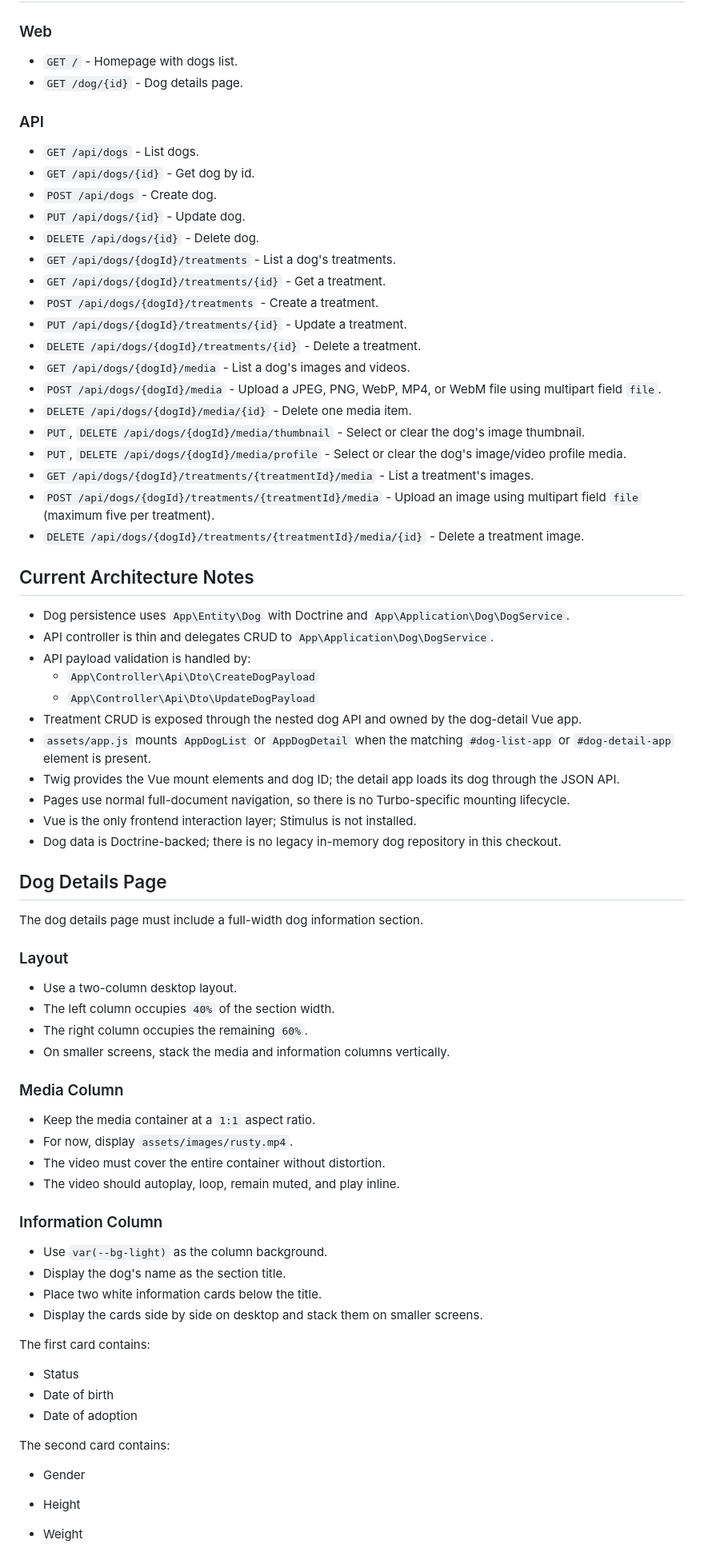
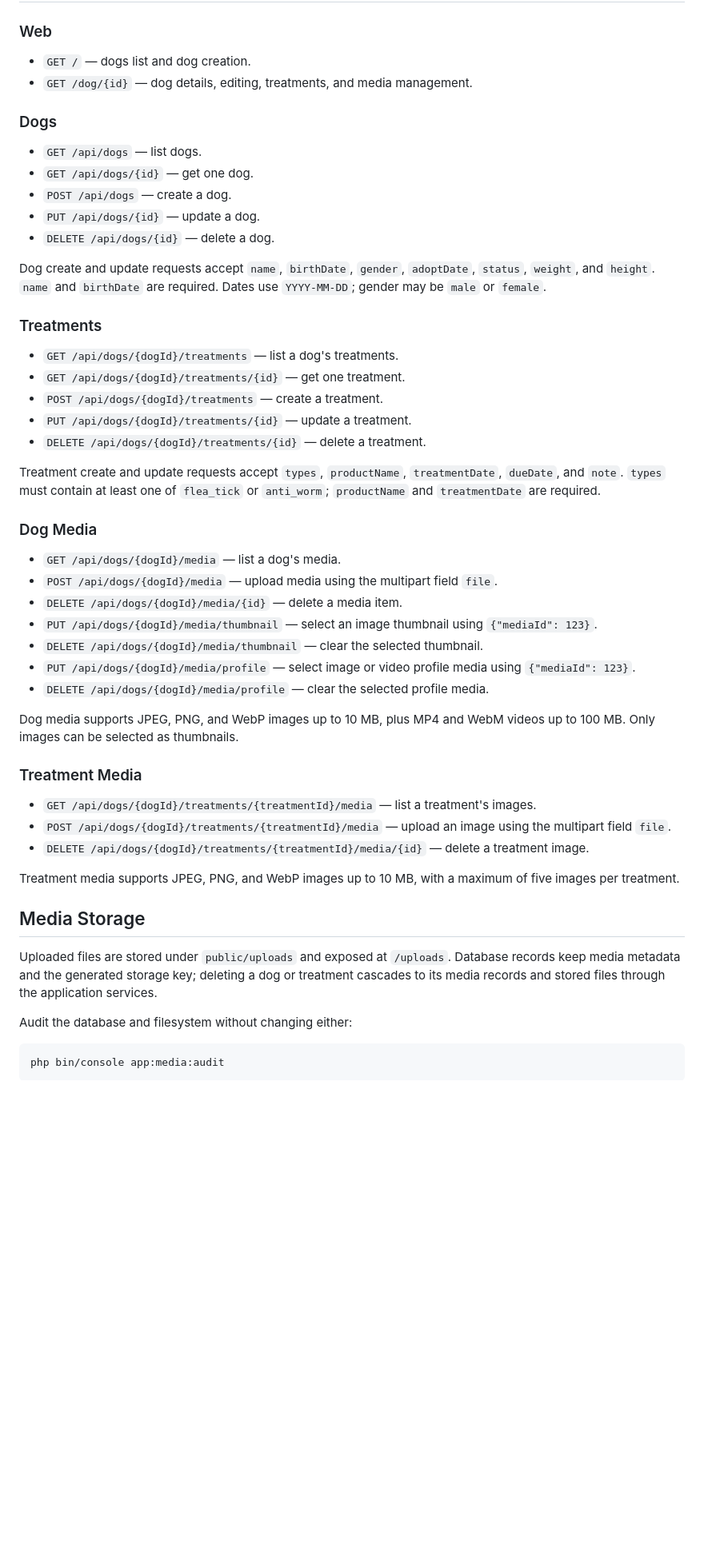
Before and after one commit to Oksana-1/dogs-diary, a Markdown page: README.md, the part around one of its changes. Shown at 80% size. GitHub-like rendering; blank space fills up the shorter version.

````diff
--- a/README.md
+++ b/README.md
@@ -47,78 +78,56 @@ Small Symfony 7.4 LTS app for tracking dogs and their treatments.
 
 ### Web
 
-- `GET /` - Homepage with dogs list.
-- `GET /dog/{id}` - Dog details page.
+- `GET /` — dogs list and dog creation.
+- `GET /dog/{id}` — dog details, editing, treatments, and media management.
 
-### API
+### Dogs
 
-- `GET /api/dogs` - List dogs.
-- `GET /api/dogs/{id}` - Get dog by id.
-- `POST /api/dogs` - Create dog.
-- `PUT /api/dogs/{id}` - Update dog.
-- `DELETE /api/dogs/{id}` - Delete dog.
-- `GET /api/dogs/{dogId}/treatments` - List a dog's treatments.
-- `GET /api/dogs/{dogId}/treatments/{id}` - Get a treatment.
-- `POST /api/dogs/{dogId}/treatments` - Create a treatment.
-- `PUT /api/dogs/{dogId}/treatments/{id}` - Update a treatment.
-- `DELETE /api/dogs/{dogId}/treatments/{id}` - Delete a treatment.
-- `GET /api/dogs/{dogId}/media` - List a dog's images and videos.
-- `POST /api/dogs/{dogId}/media` - Upload a JPEG, PNG, WebP, MP4, or WebM file using multipart field `file`.
-- `DELETE /api/dogs/{dogId}/media/{id}` - Delete one media item.
-- `PUT`, `DELETE /api/dogs/{dogId}/media/thumbnail` - Select or clear the dog's image thumbnail.
-- `PUT`, `DELETE /api/dogs/{dogId}/media/profile` - Select or clear the dog's image/video profile media.
-- `GET /api/dogs/{dogId}/treatments/{treatmentId}/media` - List a treatment's images.
-- `POST /api/dogs/{dogId}/treatments/{treatmentId}/media` - Upload an image using multipart field `file` (maximum five per treatment).
-- `DELETE /api/dogs/{dogId}/treatments/{treatmentId}/media/{id}` - Delete a treatment image.
+- `GET /api/dogs` — list dogs.
+- `GET /api/dogs/{id}` — get one dog.
+- `POST /api/dogs` — create a dog.
+- `PUT /api/dogs/{id}` — update a dog.
+- `DELETE /api/dogs/{id}` — delete a dog.
 
-## Current Architecture Notes
+Dog create and update requests accept `name`, `birthDate`, `gender`, `adoptDate`, `status`, `weight`, and `height`. `name` and `birthDate` are required. Dates use `YYYY-MM-DD`; gender may be `male` or `female`.
 
-- Dog persistence uses `App\Entity\Dog` with Doctrine and `App\Application\Dog\DogService`.
-- API controller is thin and delegates CRUD to `App\Application\Dog\DogService`.
-- API payload validation is handled by:
-  - `App\Controller\Api\Dto\CreateDogPayload`
-  - `App\Controller\Api\Dto\UpdateDogPayload`
-- Treatment CRUD is exposed through the nested dog API and owned by the dog-detail Vue app.
-- `assets/app.js` mounts `AppDogList` or `AppDogDetail` when the matching `#dog-list-app` or `#dog-detail-app` element is present.
-- Twig provides the Vue mount elements and dog ID; the detail app loads its dog through the JSON API.
-- Pages use normal full-document navigation, so there is no Turbo-specific mounting lifecycle.
-- Vue is the only frontend interaction layer; Stimulus is not installed.
-- Dog data is Doctrine-backed; there is no legacy in-memory dog repository in this checkout.
+### Treatments
 
-## Dog Details Page
+- `GET /api/dogs/{dogId}/treatments` — list a dog's treatments.
+- `GET /api/dogs/{dogId}/treatments/{id}` — get one treatment.
+- `POST /api/dogs/{dogId}/treatments` — create a treatment.
+- `PUT /api/dogs/{dogId}/treatments/{id}` — update a treatment.
+- `DELETE /api/dogs/{dogId}/treatments/{id}` — delete a treatment.
 
-The dog details page must include a full-width dog information section.
+Treatment create and update requests accept `types`, `productName`, `treatmentDate`, `dueDate`, and `note`. `types` must contain at least one of `flea_tick` or `anti_worm`; `productName` and `treatmentDate` are required.
 
-### Layout
+### Dog Media
 
-- Use a two-column desktop layout.
-- The left column occupies `40%` of the section width.
-- The right column occupies the remaining `60%`.
-- On smaller screens, stack the media and information columns vertically.
+- `GET /api/dogs/{dogId}/media` — list a dog's media.
+- `POST /api/dogs/{dogId}/media` — upload media using the multipart field `file`.
+- `DELETE /api/dogs/{dogId}/media/{id}` — delete a media item.
+- `PUT /api/dogs/{dogId}/media/thumbnail` — select an image thumbnail using `{"mediaId": 123}`.
+- `DELETE /api/dogs/{dogId}/media/thumbnail` — clear the selected thumbnail.
+- `PUT /api/dogs/{dogId}/media/profile` — select image or video profile media using `{"mediaId": 123}`.
+- `DELETE /api/dogs/{dogId}/media/profile` — clear the selected profile media.
 
-### Media Column
+Dog media supports JPEG, PNG, and WebP images up to 10 MB, plus MP4 and WebM videos up to 100 MB. Only images can be selected as thumbnails.
 
-- Keep the media container at a `1:1` aspect ratio.
-- For now, display `assets/images/rusty.mp4`.
-- The video must cover the entire container without distortion.
-- The video should autoplay, loop, remain muted, and play inline.
+### Treatment Media
 
-### Information Column
+- `GET /api/dogs/{dogId}/treatments/{treatmentId}/media` — list a treatment's images.
+- `POST /api/dogs/{dogId}/treatments/{treatmentId}/media` — upload an image using the multipart field `file`.
+- `DELETE /api/dogs/{dogId}/treatments/{treatmentId}/media/{id}` — delete a treatment image.
 
-- Use `var(--bg-light)` as the column background.
-- Display the dog's name as the section title.
-- Place two white information cards below the title.
-- Display the cards side by side on desktop and stack them on smaller screens.
+Treatment media supports JPEG, PNG, and WebP images up to 10 MB, with a maximum of five images per treatment.
 
-The first card contains:
+## Media Storage
 
-- Status
-- Date of birth
-- Date of adoption
+Uploaded files are stored under `public/uploads` and exposed at `/uploads`. Database records keep media metadata and the generated storage key; deleting a dog or treatment cascades to its media records and stored files through the application services.
 
-The second card contains:
+Audit the database and filesystem without changing either:
 
-- Gender
-- Height
-- Weight
+```bash
+php bin/console app:media:audit
+```
 
````
Also changed, not shown: other parts of README.md (+67 -35 lines).
